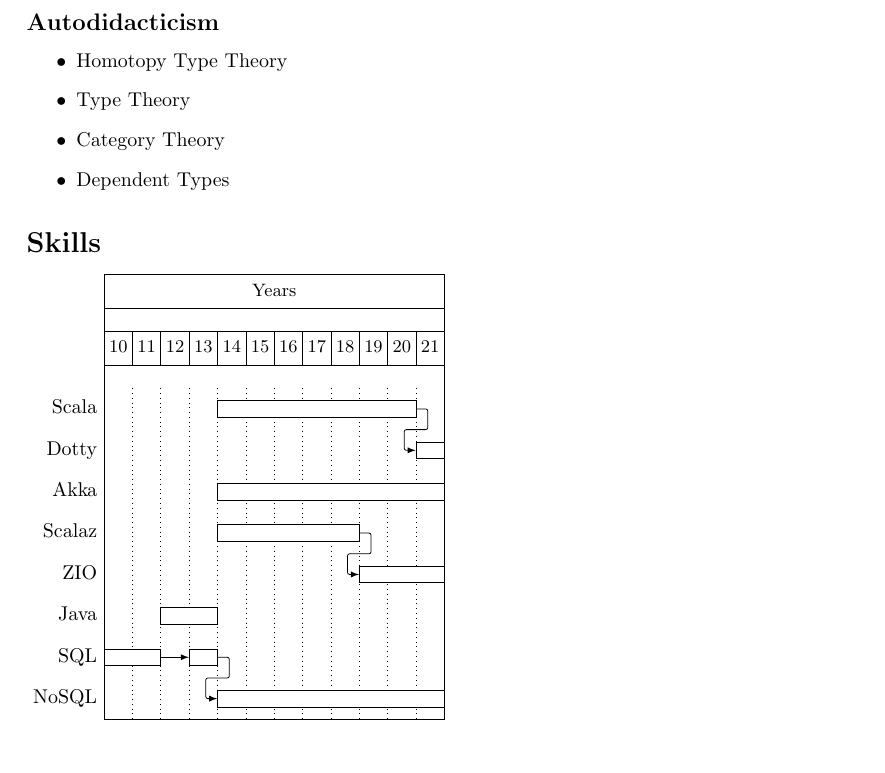
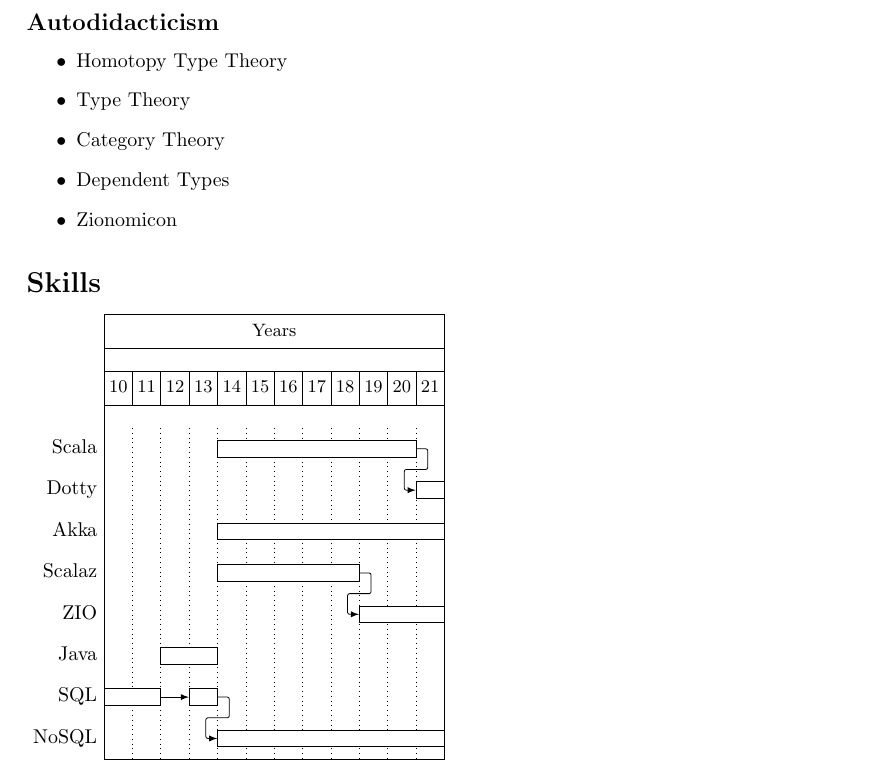
Before and after one commit to tellnobody1/cv, a LaTeX CV (cv.tex): part of page 2 of 3, cut so that both start at the same text. Compiled offline with pdfLaTeX.

Commit message:
add book

```diff
--- a/cv.tex
+++ b/cv.tex
@@ -62,6 +62,7 @@
   \item Type Theory
   \item Category Theory
   \item Dependent Types
+  \item Zionomicon
 \end{itemize}
 
 \section*{Skills}
```
Also changed, not shown: cv.pdf, print/cv.pdf.
